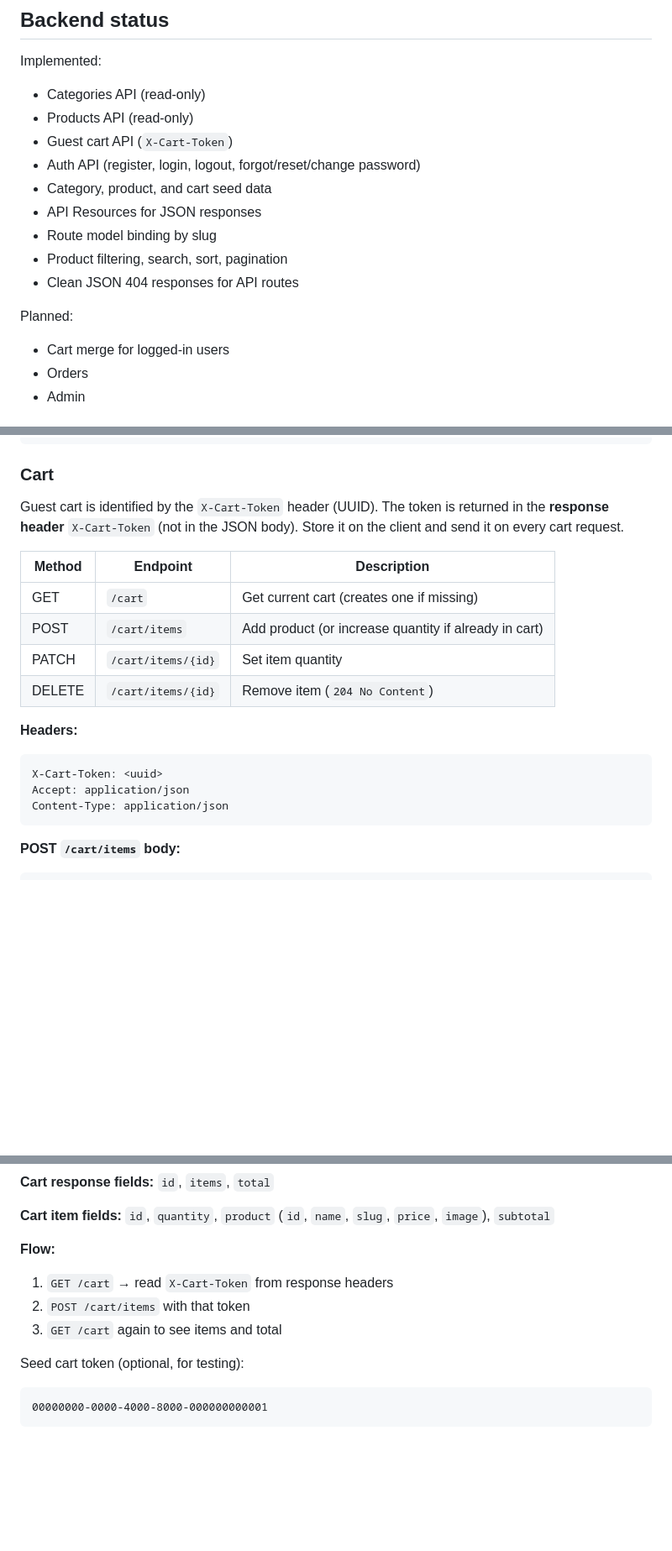
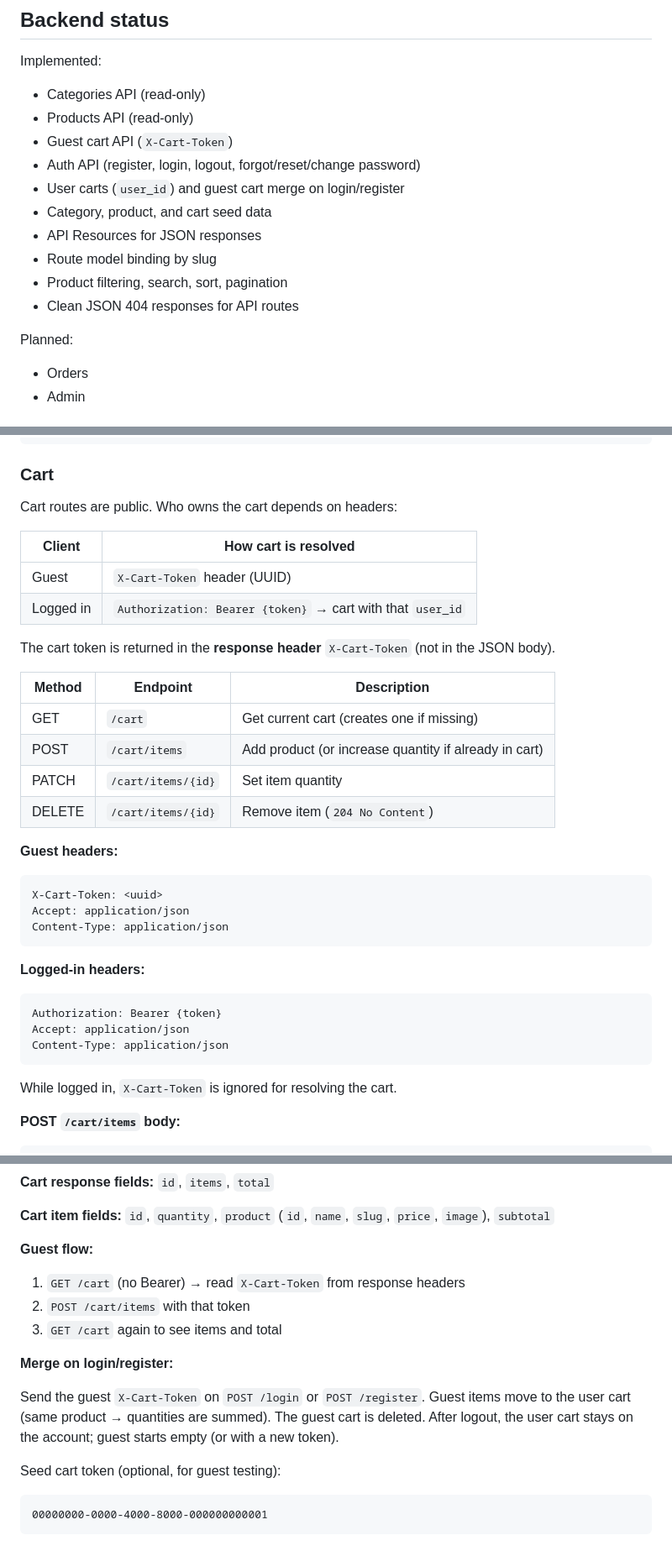
Before and after one commit to A-Cdeveloper/LR--Shop, a Markdown page: README.md, 3 parts joined by grey strips. Shown at 84% size. Rendered like a GitHub page; blank space fills up the shorter version.

Commit message:
docs: update readme file

````diff
--- a/README.md
+++ b/README.md
@@ -23,6 +23,7 @@ Implemented:
 - Products API (read-only)
 - Guest cart API (`X-Cart-Token`)
 - Auth API (register, login, logout, forgot/reset/change password)
+- User carts (`user_id`) and guest cart merge on login/register
 - Category, product, and cart seed data
 - API Resources for JSON responses
 - Route model binding by slug
@@ -31,7 +32,6 @@ Implemented:
 
 Planned:
 
-- Cart merge for logged-in users
 - Orders
 - Admin
 
@@ -151,7 +151,14 @@ Always returns the same message (does not reveal if the email exists). Local mai
 
 ### Cart
 
-Guest cart is identified by the `X-Cart-Token` header (UUID). The token is returned in the **response header** `X-Cart-Token` (not in the JSON body). Store it on the client and send it on every cart request.
+Cart routes are public. Who owns the cart depends on headers:
+
+| Client | How cart is resolved |
+|--------|----------------------|
+| Guest | `X-Cart-Token` header (UUID) |
+| Logged in | `Authorization: Bearer {token}` → cart with that `user_id` |
+
+The cart token is returned in the **response header** `X-Cart-Token` (not in the JSON body).
 
 | Method | Endpoint | Description |
 |--------|----------|-------------|
@@ -160,13 +167,23 @@ Guest cart is identified by the `X-Cart-Token` header (UUID). The token is retur
 | PATCH | `/cart/items/{id}` | Set item quantity |
 | DELETE | `/cart/items/{id}` | Remove item (`204 No Content`) |
 
-**Headers:**
+**Guest headers:**
 
 ```text
 X-Cart-Token: <uuid>
 Accept: application/json
 Content-Type: application/json
 ```
+
+**Logged-in headers:**
+
+```text
+Authorization: Bearer {token}
+Accept: application/json
+Content-Type: application/json
+```
+
+While logged in, `X-Cart-Token` is ignored for resolving the cart.
 
 **POST `/cart/items` body:**
 
@@ -189,13 +206,17 @@ Content-Type: application/json
 
 **Cart item fields:** `id`, `quantity`, `product` (`id`, `name`, `slug`, `price`, `image`), `subtotal`
 
-**Flow:**
+**Guest flow:**
 
-1. `GET /cart` → read `X-Cart-Token` from response headers
+1. `GET /cart` (no Bearer) → read `X-Cart-Token` from response headers
 2. `POST /cart/items` with that token
 3. `GET /cart` again to see items and total
 
-Seed cart token (optional, for testing):
+**Merge on login/register:**
+
+Send the guest `X-Cart-Token` on `POST /login` or `POST /register`. Guest items move to the user cart (same product → quantities are summed). The guest cart is deleted. After logout, the user cart stays on the account; guest starts empty (or with a new token).
+
+Seed cart token (optional, for guest testing):
 
 ```text
 00000000-0000-4000-8000-000000000001
````
